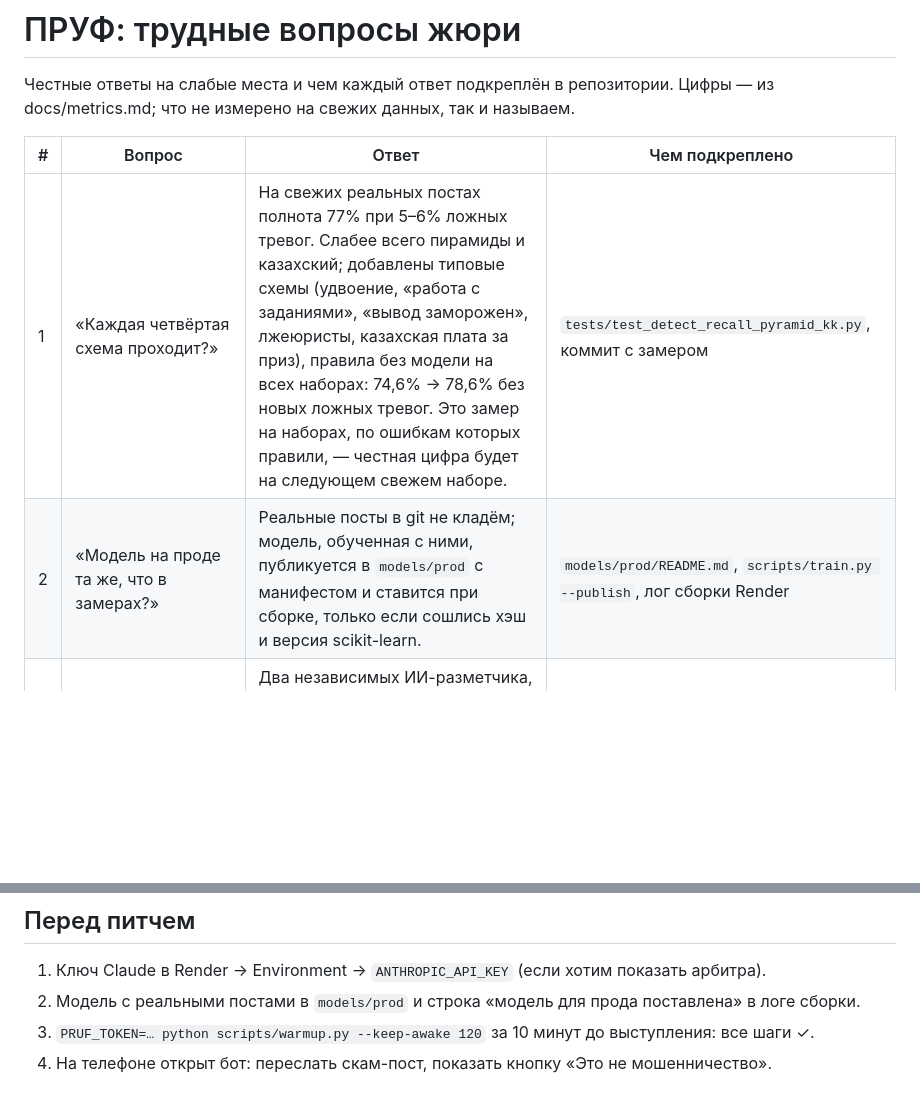
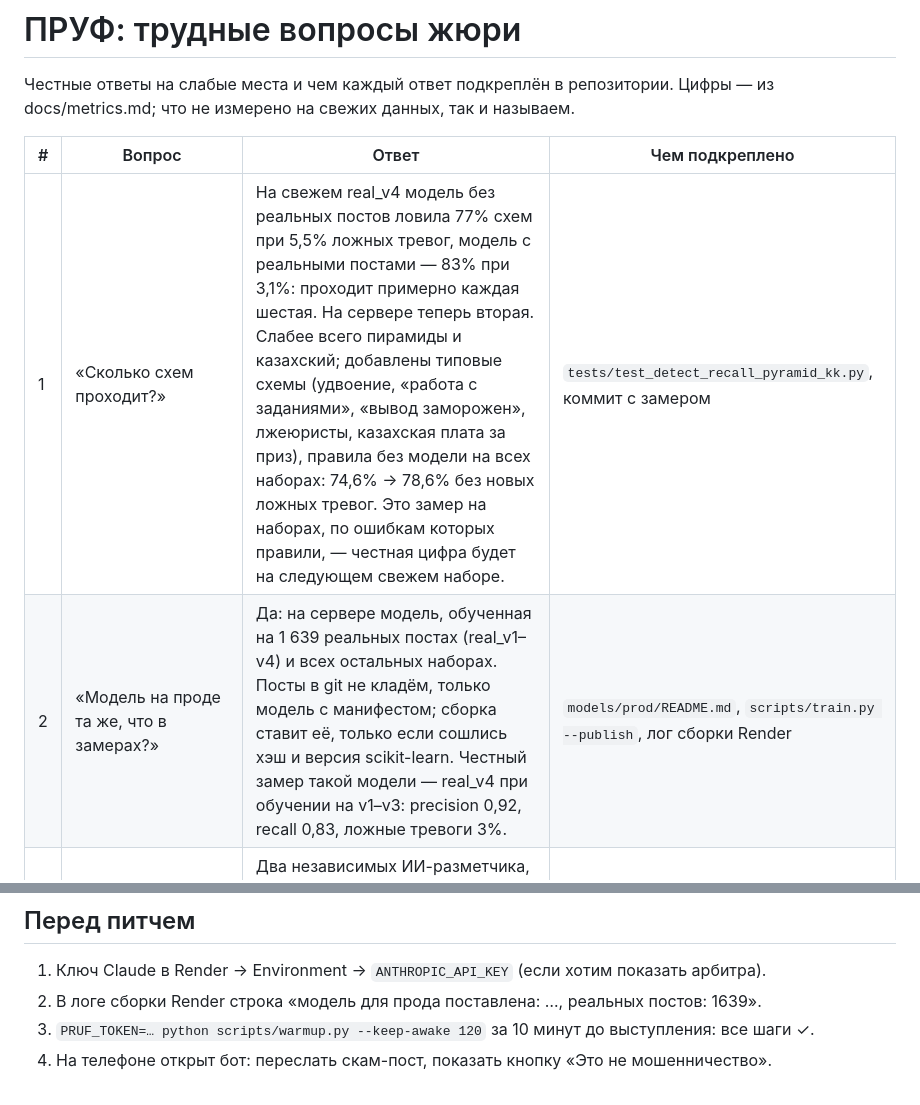
Before and after one commit to facei7505-droid/maga-safe, a Markdown page: docs/defense.md, 2 parts joined by grey strips. Rendered like a GitHub page; blank space fills up the shorter version.

```diff
--- a/docs/defense.md
+++ b/docs/defense.md
@@ -5,8 +5,8 @@
 
 | # | Вопрос | Ответ | Чем подкреплено |
 |---|---|---|---|
-| 1 | «Каждая четвёртая схема проходит?» | На свежих реальных постах полнота 77% при 5–6% ложных тревог. Слабее всего пирамиды и казахский; добавлены типовые схемы (удвоение, «работа с заданиями», «вывод заморожен», лжеюристы, казахская плата за приз), правила без модели на всех наборах: 74,6% → 78,6% без новых ложных тревог. Это замер на наборах, по ошибкам которых правили, — честная цифра будет на следующем свежем наборе. | `tests/test_detect_recall_pyramid_kk.py`, коммит с замером |
-| 2 | «Модель на проде та же, что в замерах?» | Реальные посты в git не кладём; модель, обученная с ними, публикуется в `models/prod` с манифестом и ставится при сборке, только если сошлись хэш и версия scikit-learn. | `models/prod/README.md`, `scripts/train.py --publish`, лог сборки Render |
+| 1 | «Сколько схем проходит?» | На свежем real_v4 модель без реальных постов ловила 77% схем при 5,5% ложных тревог, модель с реальными постами — 83% при 3,1%: проходит примерно каждая шестая. На сервере теперь вторая. Слабее всего пирамиды и казахский; добавлены типовые схемы (удвоение, «работа с заданиями», «вывод заморожен», лжеюристы, казахская плата за приз), правила без модели на всех наборах: 74,6% → 78,6% без новых ложных тревог. Это замер на наборах, по ошибкам которых правили, — честная цифра будет на следующем свежем наборе. | `tests/test_detect_recall_pyramid_kk.py`, коммит с замером |
+| 2 | «Модель на проде та же, что в замерах?» | Да: на сервере модель, обученная на 1 639 реальных постах (real_v1–v4) и всех остальных наборах. Посты в git не кладём, только модель с манифестом; сборка ставит её, только если сошлись хэш и версия scikit-learn. Честный замер такой модели — real_v4 при обучении на v1–v3: precision 0,92, recall 0,83, ложные тревоги 3%. | `models/prod/README.md`, `scripts/train.py --publish`, лог сборки Render |
 | 3 | «Кто решил, что это мошенничество?» | Два независимых ИИ-разметчика, каппа 0,95. Для человека — слепая страница разметки и подсчёт каппы против ИИ; первый раунд с экспертом партнёра — шаг пилота. | `scripts/human_audit.py`, docs/audit.md после раунда |
 | 4 | «Пирамиды в закрытых чатах — вы их не видите» | Сами не собираем и не будем без согласия участников. В закрытые чаты заходим через людей: пересылка боту, плашка расширения в WhatsApp Web, жалоба. Реквизит общий для всех площадок — номер из закрытого чата связывается с публичным каналом в один кейс, а банк остановит перевод. | docs/coverage.md |
 | 5 | «Демо тормозит» | Бесплатный Render засыпает и 3–5 минут пересоздаёт демо. За 10 минут до питча — разогрев с проверкой всего демо-пути. | `scripts/warmup.py`, Actions → warmup |
@@ -17,6 +17,6 @@
 ## Перед питчем
 
 1. Ключ Claude в Render → Environment → `ANTHROPIC_API_KEY` (если хотим показать арбитра).
-2. Модель с реальными постами в `models/prod` и строка «модель для прода поставлена» в логе сборки.
+2. В логе сборки Render строка «модель для прода поставлена: …, реальных постов: 1639».
 3. `PRUF_TOKEN=… python scripts/warmup.py --keep-awake 120` за 10 минут до выступления: все шаги ✓.
 4. На телефоне открыт бот: переслать скам-пост, показать кнопку «Это не мошенничество».
```
Also changed, not shown: README.md (+6 -5 lines).
